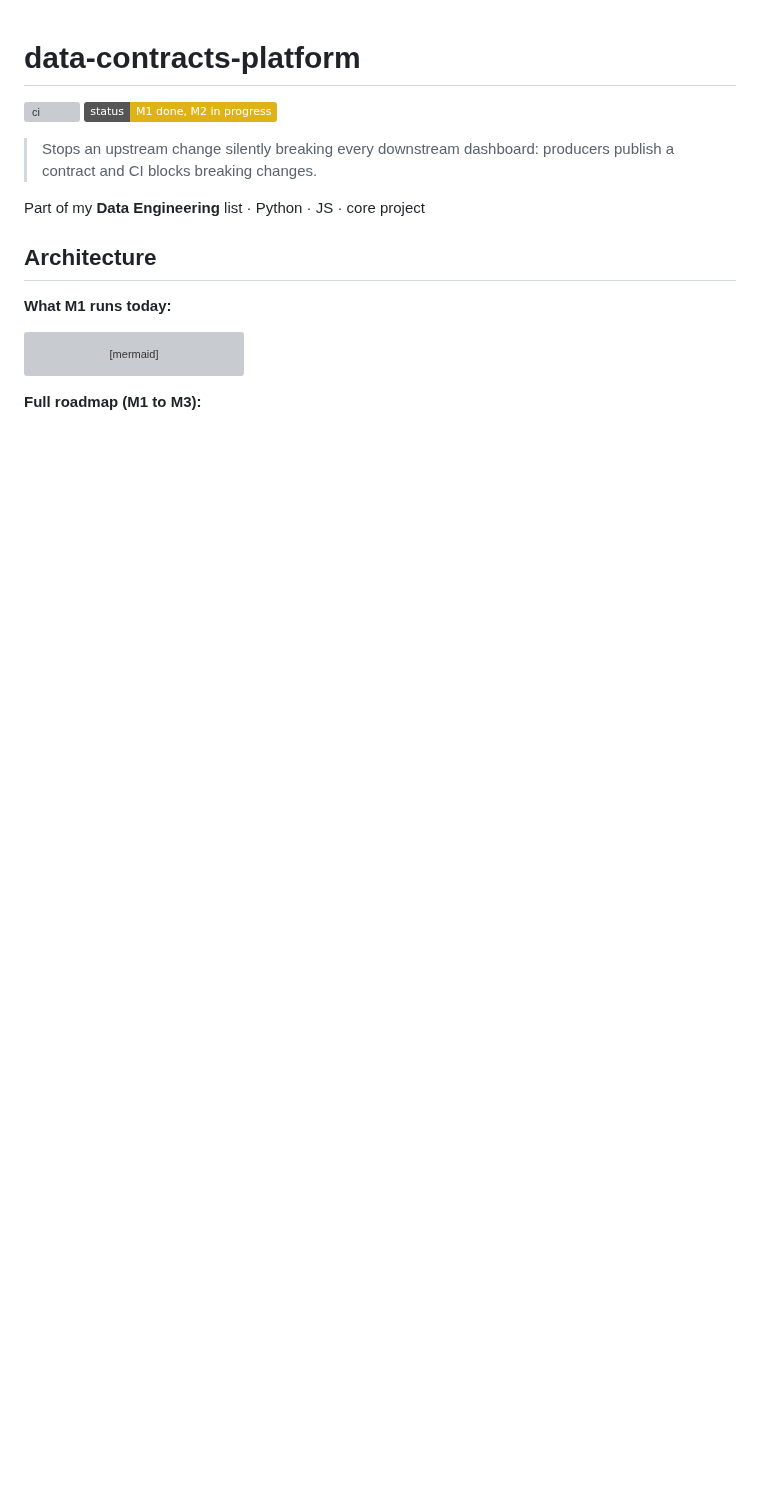
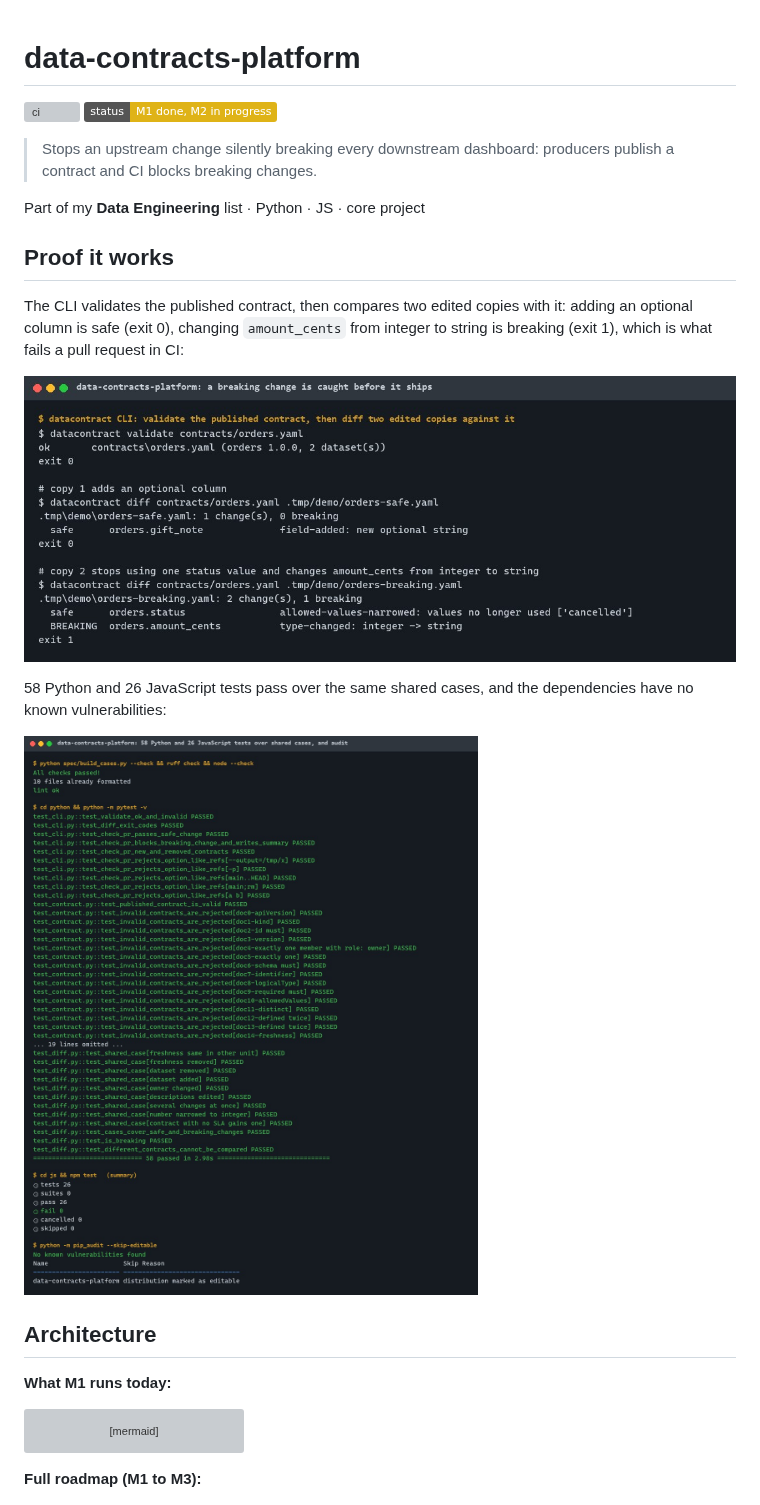
Before and after one commit to EquinoxWN/data-contracts-platform, a Markdown page: README.md, the part around the change. Drawn GitHub-style; pictures changed too: docs/proof/demo.jpg (added), docs/proof/tests.jpg (added); badges without logos; blank space fills up the shorter version; grey boxes are pictures that could not be loaded.

```diff
--- a/README.md
+++ b/README.md
@@ -6,6 +6,16 @@
 > Stops an upstream change silently breaking every downstream dashboard: producers publish a contract and CI blocks breaking changes.
 
 Part of my **Data Engineering** list · Python · JS · core project
+
+## Proof it works
+
+The CLI validates the published contract, then compares two edited copies with it: adding an optional column is safe (exit 0), changing `amount_cents` from integer to string is breaking (exit 1), which is what fails a pull request in CI:
+
+![datacontract validate and diff](docs/proof/demo.jpg)
+
+58 Python and 26 JavaScript tests pass over the same shared cases, and the dependencies have no known vulnerabilities:
+
+![Cases check, ruff, pytest, node --test and pip-audit](docs/proof/tests.jpg)
 
 ## Architecture
 
```
Also changed, not shown: docs/results/m1.md (+12 -0 lines).
